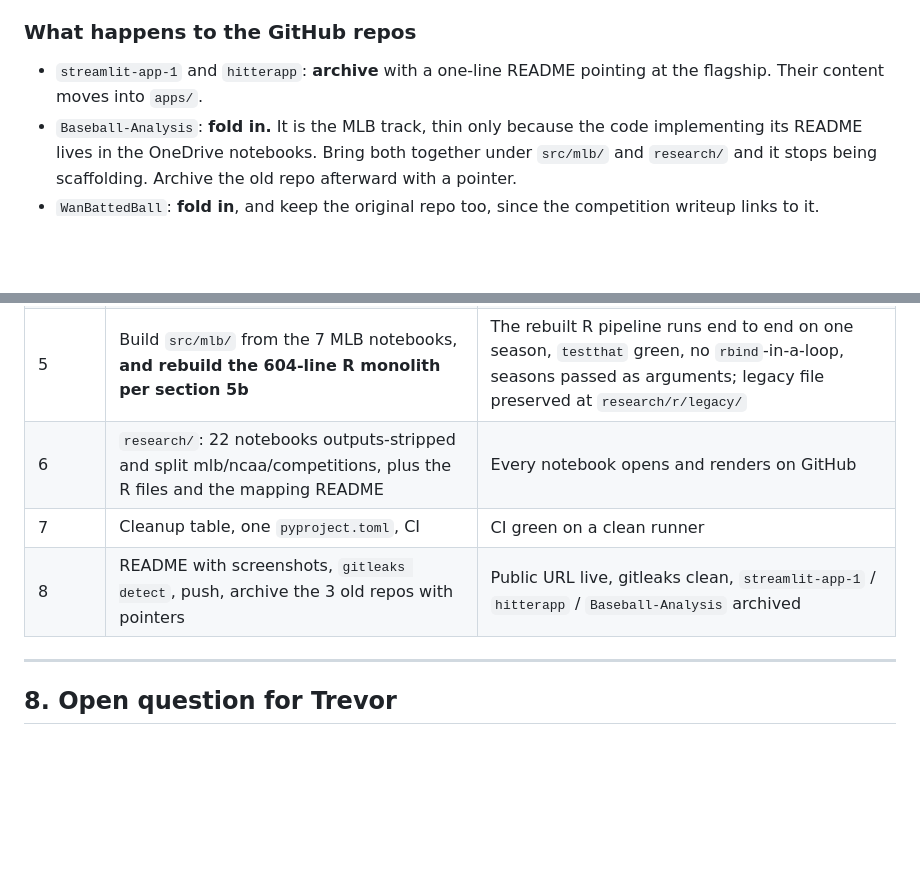
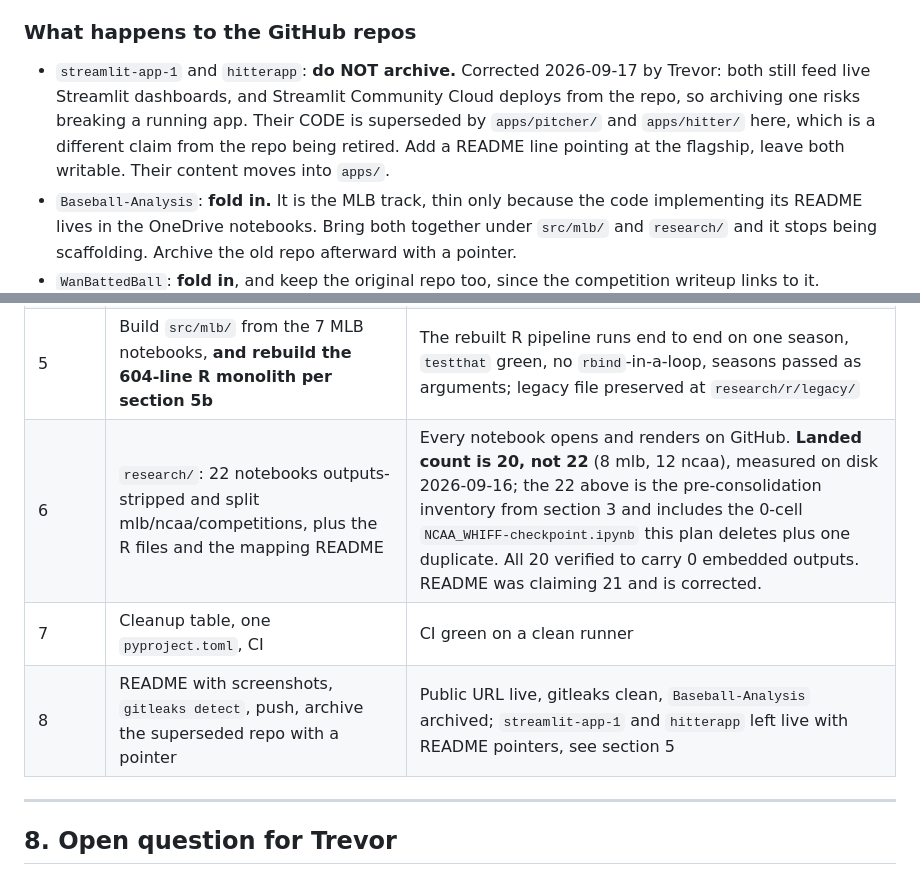
Before and after one commit to tdub29/baseball-analytics, a Markdown page: docs/consolidation-plan.md, 2 parts joined by grey strips. Drawn GitHub-style; blank space fills up the shorter version.

Commit message:
docs(plan): keep streamlit-app-1 and hitterapp live, they serve running dashboards
Correction from Trevor 2026-09-17. The plan had all three legacy repos archived
at step 8. Two of them still feed live Streamlit dashboards, and Streamlit
Community Cloud deploys from the repo, so archiving one risks breaking a running
app for a tidiness win.

Their code IS superseded by apps/pitcher/ and apps/hitter/ here. That is a claim
about the code, not a reason to retire the repo. Both get a README pointer to
this repo and stay writable. Only Baseball-Analysis, which is genuinely folded in
and rebuilt under research/r/mlb/, gets archived.

```diff
--- a/docs/consolidation-plan.md
+++ b/docs/consolidation-plan.md
@@ -108,7 +108,11 @@ and inside the platform it reads as another source feeding the same warehouse.
 
 ### What happens to the GitHub repos
 
-- `streamlit-app-1` and `hitterapp`: **archive** with a one-line README pointing at the flagship.
+- `streamlit-app-1` and `hitterapp`: **do NOT archive.** Corrected 2026-09-17 by Trevor: both still
+  feed live Streamlit dashboards, and Streamlit Community Cloud deploys from the repo, so archiving
+  one risks breaking a running app. Their CODE is superseded by `apps/pitcher/` and `apps/hitter/`
+  here, which is a different claim from the repo being retired. Add a README line pointing at the
+  flagship, leave both writable.
   Their content moves into `apps/`.
 - `Baseball-Analysis`: **fold in.** It is the MLB track, thin only because the code implementing
   its README lives in the OneDrive notebooks. Bring both together under `src/mlb/` and
@@ -276,9 +280,9 @@ Most readers will read only the README. It needs, in order:
 | 3 | Fold in `apps/` from both app repos and the OneDrive duplicates, dedupe models | Both Streamlit apps start and render against the committed data |
 | 4 | Fold in `battles/` as `src/ncaa/pbp/`, carry its test | `pytest` green including the battle calc test |
 | 5 | Build `src/mlb/` from the 7 MLB notebooks, **and rebuild the 604-line R monolith per section 5b** | The rebuilt R pipeline runs end to end on one season, `testthat` green, no `rbind`-in-a-loop, seasons passed as arguments; legacy file preserved at `research/r/legacy/` |
-| 6 | `research/`: 22 notebooks outputs-stripped and split mlb/ncaa/competitions, plus the R files and the mapping README | Every notebook opens and renders on GitHub |
+| 6 | `research/`: 22 notebooks outputs-stripped and split mlb/ncaa/competitions, plus the R files and the mapping README | Every notebook opens and renders on GitHub. **Landed count is 20, not 22** (8 mlb, 12 ncaa), measured on disk 2026-09-16; the 22 above is the pre-consolidation inventory from section 3 and includes the 0-cell `NCAA_WHIFF-checkpoint.ipynb` this plan deletes plus one duplicate. All 20 verified to carry 0 embedded outputs. README was claiming 21 and is corrected. |
 | 7 | Cleanup table, one `pyproject.toml`, CI | CI green on a clean runner |
-| 8 | README with screenshots, `gitleaks detect`, push, archive the 3 old repos with pointers | Public URL live, gitleaks clean, `streamlit-app-1` / `hitterapp` / `Baseball-Analysis` archived |
+| 8 | README with screenshots, `gitleaks detect`, push, archive the superseded repo with a pointer | Public URL live, gitleaks clean, `Baseball-Analysis` archived; `streamlit-app-1` and `hitterapp` left live with README pointers, see section 5 |
 
 ---
 
```
